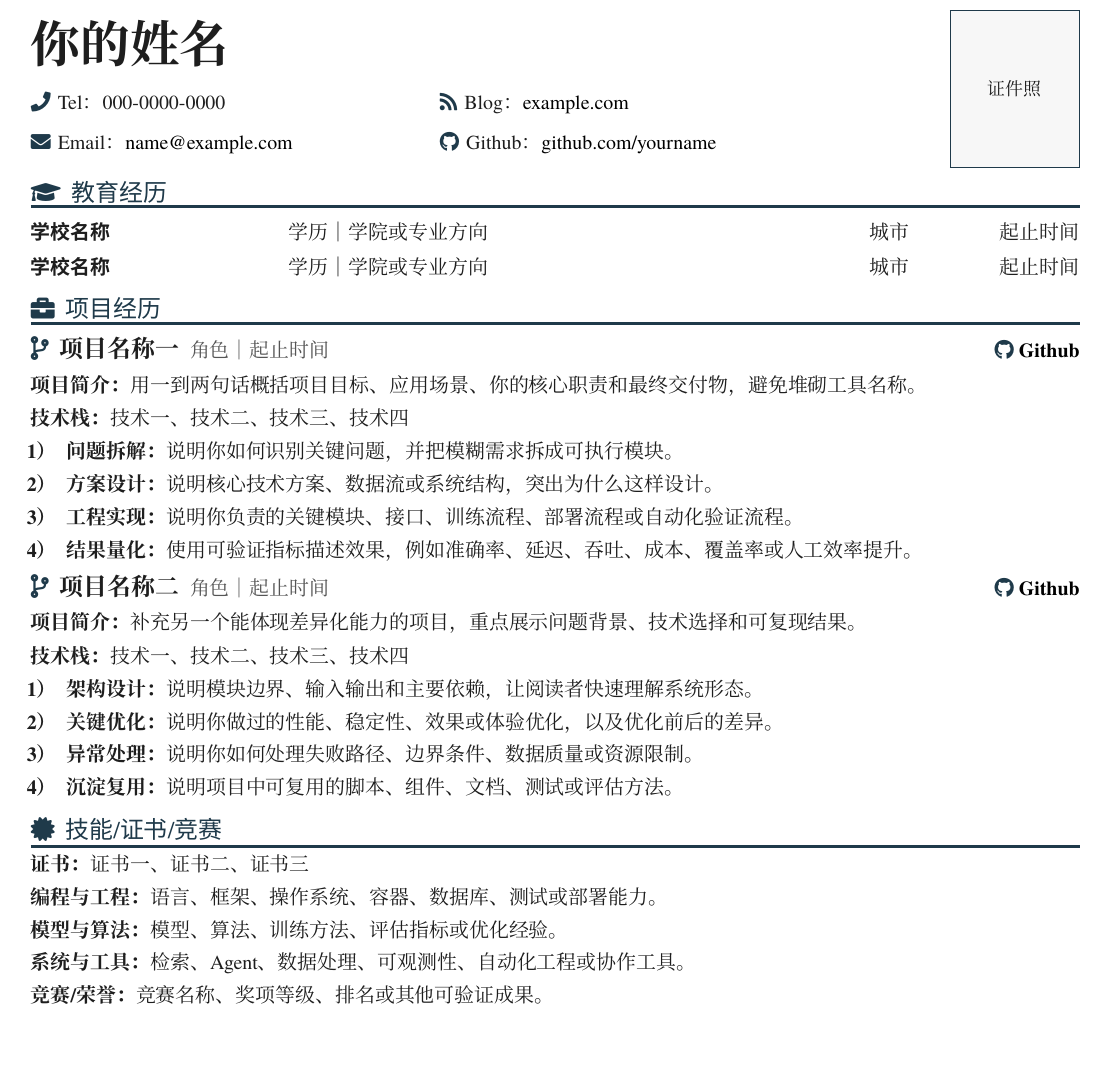
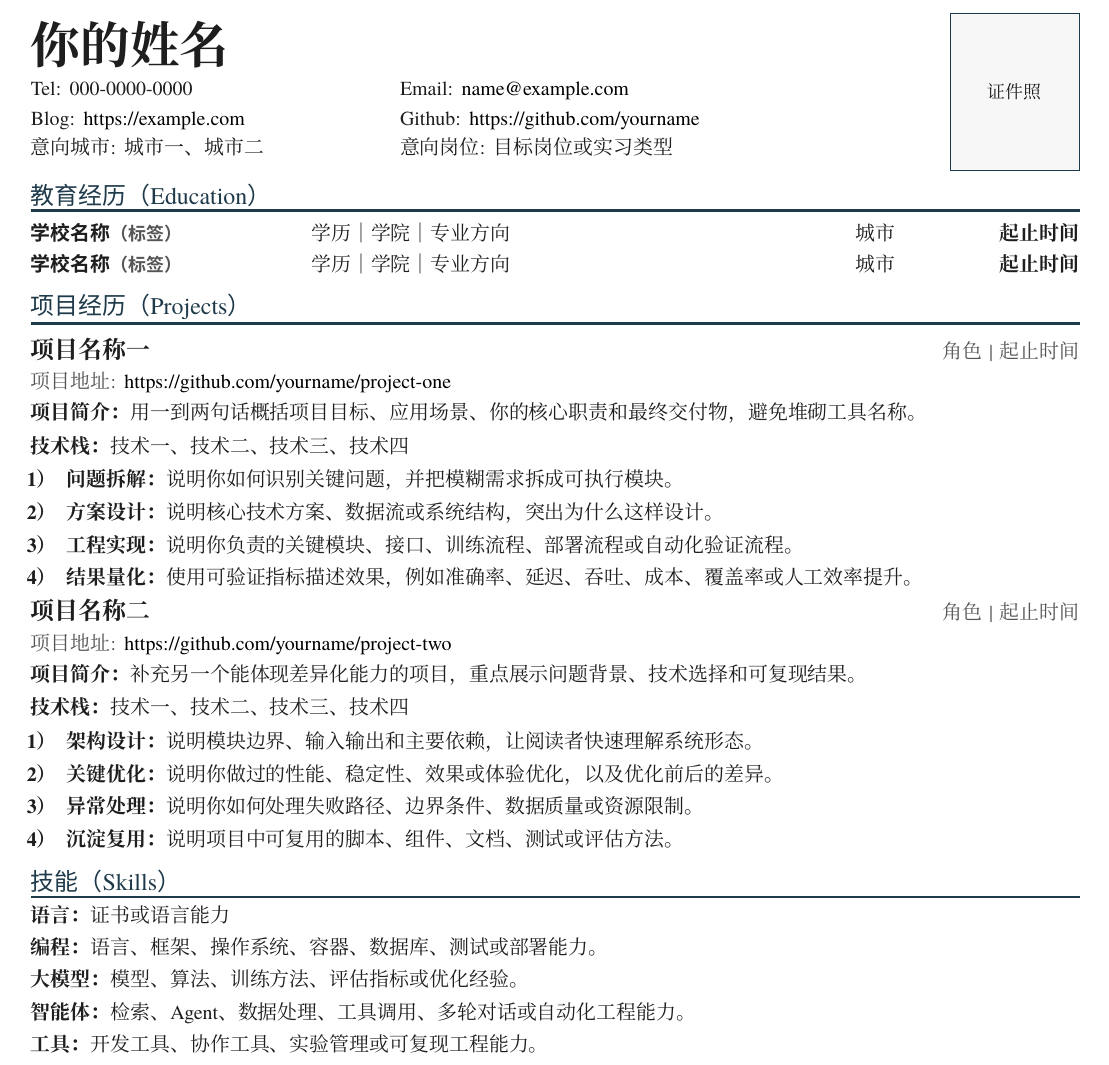
Before and after one commit to zkforge/latex-resume-template, a LaTeX document (main.tex): part of the page, cut so that both start at the same text. Compiled offline with XeLaTeX; a missing font is replaced by an installed copy or a similar font.

Commit message:
Update resume template layout

```diff
--- a/main.tex
+++ b/main.tex
@@ -1,5 +1,5 @@
 % !TEX program = xelatex
-\documentclass[UTF8,10pt,a4paper]{ctexart}
+\documentclass[UTF8,10pt,a4paper,fontset=none]{ctexart}
 
 \usepackage[
   left=1.25cm,
@@ -9,7 +9,6 @@
 ]{geometry}
 \usepackage{array}
 \usepackage{enumitem}
-\usepackage{fontawesome5}
 \usepackage{graphicx}
 \usepackage{hyperref}
 \usepackage{tabularx}
@@ -35,8 +34,12 @@
 \pagestyle{empty}
 \setlength{\parindent}{0pt}
 \setlength{\parskip}{0pt}
-\setlength{\tabcolsep}{0pt}
-\renewcommand{\arraystretch}{1.12}
+\setlength{\tabcolsep}{0.35em}
+\spaceskip=0.34em plus 0.08em minus 0.04em
+\xspaceskip=0.42em plus 0.08em minus 0.04em
+\hyphenpenalty=10000
+\exhyphenpenalty=10000
+\xeCJKsetup{CJKecglue={\hskip 0.24em plus 0.04em minus 0.02em}}
 
 % 模板颜色集中放在这里，后续只需要改这一处即可整体换风格。
 \definecolor{resumeText}{HTML}{1E1E1E}
@@ -105,16 +109,14 @@
 
 \begin{document}
 
-\begin{minipage}[c]{0.78\textwidth}
+\begin{minipage}[c]{0.80\textwidth}
   {\Huge\textbf{你的姓名}}\par
   \vspace{0.22em}
-  {\renewcommand{\arraystretch}{0.82}
-  \begin{tabularx}{\textwidth}{@{}X X@{}}
-    \resumeContact{phone}{Tel：000-0000-0000} &
-    \resumeContact{rss}{Blog：\href{https://example.com/}{example.com}}\\[-0.18em]
-    \resumeContact{envelope}{Email：\href{mailto:name@example.com}{name@example.com}} &
-    \resumeContact{github}{Github：\href{https://github.com/yourname}{github.com/yourname}}\\
-  \end{tabularx}}
+  \begin{tabular*}{\textwidth}{@{}p{0.38\textwidth}@{\extracolsep{\fill}}p{0.56\textwidth}@{}}
+    \resumeContactRow{Tel}{000-0000-0000}{Email}{\href{mailto:name@example.com}{name@example.com}}
+    \resumeContactRow{Blog}{\href{https://example.com}{https://example.com}}{Github}{\href{https://github.com/yourname}{https://github.com/yourname}}
+    \resumeContactRow{意向城市}{城市一、城市二}{意向岗位}{目标岗位或实习类型}
+  \end{tabular*}
 \end{minipage}
 \hfill
 \begin{minipage}[c]{0.16\textwidth}
@@ -122,14 +124,14 @@
   \resumePhoto
 \end{minipage}
 
-\resumeSection{\faIcon{graduation-cap}}{教育经历}
-\begin{tabularx}{\textwidth}{@{}>{\raggedright\arraybackslash}p{4.55cm}>{\raggedright\arraybackslash}X>{\raggedleft\arraybackslash}p{2.2cm}>{\raggedleft\arraybackslash}p{3.0cm}@{}}
-  \resumeEducation{学校名称}{学历｜学院或专业方向}{城市}{起止时间}
-  \resumeEducation{学校名称}{学历｜学院或专业方向}{城市}{起止时间}
+\resumeSection{教育经历（Education）}
+\begin{tabularx}{\textwidth}{@{}>{\raggedright\arraybackslash}p{4.7cm}>{\raggedright\arraybackslash}X>{\raggedleft\arraybackslash}p{2.2cm}>{\raggedleft\arraybackslash}p{3.0cm}@{}}
+  \resumeEducation{学校名称{\small\color{resumeMuted}（标签）}}{学历｜学院｜专业方向}{城市}{\textbf{起止时间}}
+  \resumeEducation{学校名称{\small\color{resumeMuted}（标签）}}{学历｜学院｜专业方向}{城市}{\textbf{起止时间}}
 \end{tabularx}
 
-\resumeSection{\faIcon{briefcase}}{项目经历}
-\projectTitle{项目名称一}{角色}{起止时间}{https://github.com/yourname/project-one}{Github}
+\resumeSection{项目经历（Projects）}
+\projectTitle{项目名称一}{角色}{起止时间}{https://github.com/yourname/project-one}
 \resumeLabel{项目简介}用一到两句话概括项目目标、应用场景、你的核心职责和最终交付物，避免堆砌工具名称。\par
 \vspace{0.12em}
 \resumeLabel{技术栈}技术一、技术二、技术三、技术四
@@ -140,7 +142,7 @@
   \resumeItem{结果量化}{使用可验证指标描述效果，例如准确率、延迟、吞吐、成本、覆盖率或人工效率提升。}
 \end{resumeItemize}
 
-\projectTitle{项目名称二}{角色}{起止时间}{https://github.com/yourname/project-two}{Github}
+\projectTitle{项目名称二}{角色}{起止时间}{https://github.com/yourname/project-two}
 \resumeLabel{项目简介}补充另一个能体现差异化能力的项目，重点展示问题背景、技术选择和可复现结果。\par
 \vspace{0.12em}
 \resumeLabel{技术栈}技术一、技术二、技术三、技术四
@@ -151,15 +153,15 @@
   \resumeItem{沉淀复用}{说明项目中可复用的脚本、组件、文档、测试或评估方法。}
 \end{resumeItemize}
 
-\resumeSection{\faIcon{certificate}}{技能/证书/竞赛}
-\resumeLabel{证书}证书一、证书二、证书三\par
-\vspace{0.12em}
-\resumeLabel{编程与工程}语言、框架、操作系统、容器、数据库、测试或部署能力。\par
+\resumeSection{技能（Skills）}
+\resumeLabel{语言}证书或语言能力\par
 \vspace{0.06em}
-\resumeLabel{模型与算法}模型、算法、训练方法、评估指标或优化经验。\par
+\resumeLabel{编程}语言、框架、操作系统、容器、数据库、测试或部署能力。\par
 \vspace{0.06em}
-\resumeLabel{系统与工具}检索、Agent、数据处理、可观测性、自动化工程或协作工具。\par
-\vspace{0.12em}
-\resumeLabel{竞赛/荣誉}竞赛名称、奖项等级、排名或其他可验证成果。
+\resumeLabel{大模型}模型、算法、训练方法、评估指标或优化经验。\par
+\vspace{0.06em}
+\resumeLabel{智能体}检索、Agent、数据处理、工具调用、多轮对话或自动化工程能力。\par
+\vspace{0.06em}
+\resumeLabel{工具}开发工具、协作工具、实验管理或可复现工程能力。
 
 \end{document}
```
Also changed, not shown: README.md, assets/preview.png, main.pdf, main.tex (17 more changed lines).
